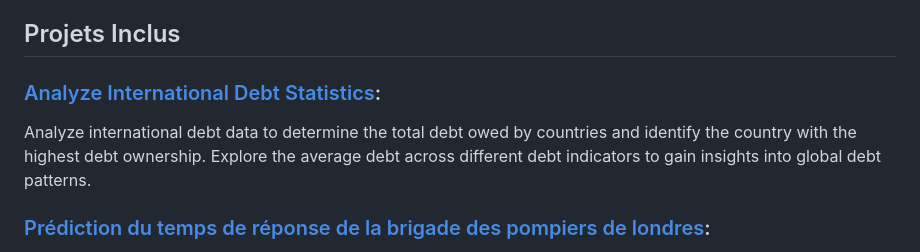
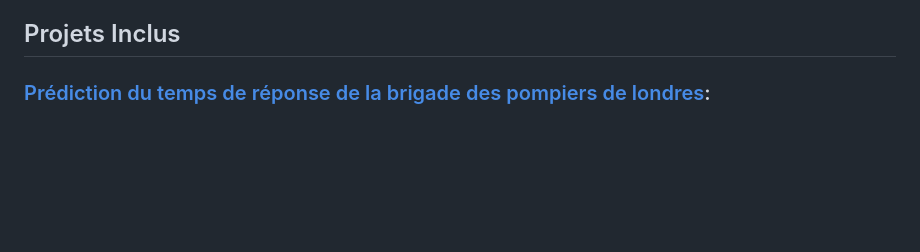
Before and after one commit to Pascal-20/pascalyapo-portfolio, a Markdown page: README.md, the part around the change. GitHub-like rendering; blank space fills up the shorter version.

```diff
--- a/README.md
+++ b/README.md
@@ -13,11 +13,6 @@ J'ai décidé de créer ce portfolio en utilisant HTML et JavaScript pour plusie
 - **Langages Largement Utilisés**: HTML et JavaScript sont largement utilisés dans le développement web. En choisissant ces langages pour mon portfolio, j'ai acquis des compétences qui sont utiles dans divers secteurs et disciplines. Cela ouvre des opportunités de collaboration sur des projets basés sur le web et démontre ma capacité à travailler avec des technologies web couramment utilisées.
 
 ## Projets Inclus
-
-### [Analyze International Debt Statistics](https://github.com/azdinebahloul/Analyze-International-Debt-Statistics/blob/main/notebook.ipynb):
-
-Analyze international debt data to determine the total debt owed by countries and identify the country with the highest debt ownership.
-Explore the average debt across different debt indicators to gain insights into global debt patterns.
 
 ### [Prédiction du temps de réponse de la brigade des pompiers de londres](https://github.com/Pascal-20/London_Fire_Brigade_Python/blob/main/README.md):
 
```
